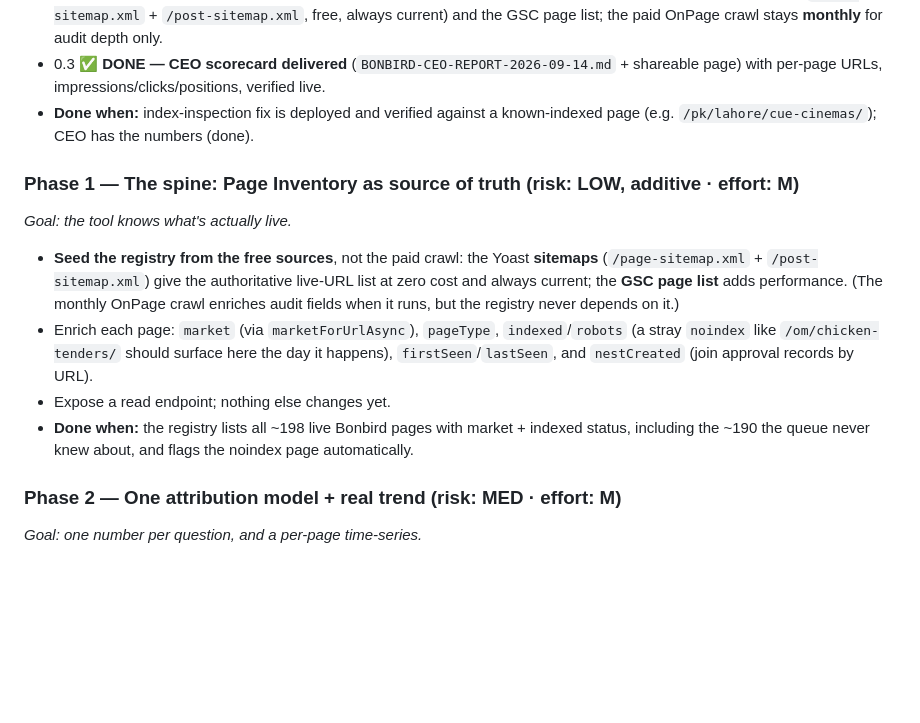
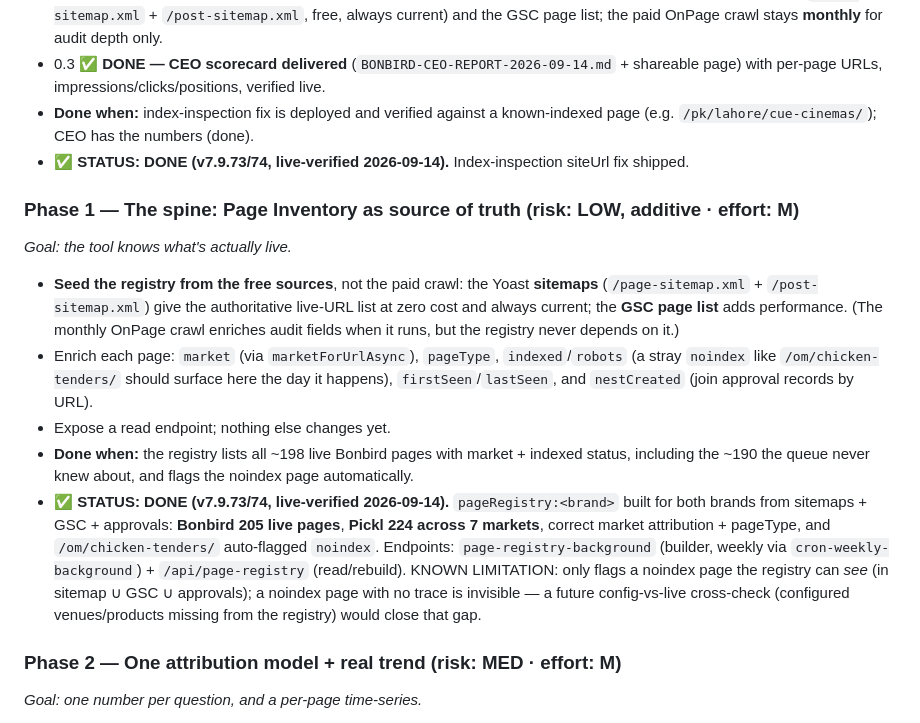
Before and after one commit to shazin-glitch/pickl-bonbird-seo, a Markdown page: NEST-REFINEMENT-PLAN.md, the part around the change. GitHub-like rendering; blank space fills up the shorter version.

Commit message:
docs: NEST-REFINEMENT-PLAN P0.1 + P1 marked done (live-verified)
Co-Authored-By: Claude Opus 4.8 <noreply@anthropic.com>

```diff
--- a/NEST-REFINEMENT-PLAN.md
+++ b/NEST-REFINEMENT-PLAN.md
@@ -81,6 +81,7 @@ Each phase is independently shippable and leaves the tool working. We do **one p
 - 0.2 ~~Schedule `onpage-audit-background` weekly~~ **DROPPED — wrong call.** `onpage-audit-background` hits the metered DataForSEO OnPage API and its own header says *"Manual trigger or monthly cron — NEVER weekly"* (cost; CLAUDE.md rule #5). The registry does not need a weekly paid crawl. **Instead:** Phase 1 seeds the live-page list from the **sitemap** (`/page-sitemap.xml` + `/post-sitemap.xml`, free, always current) and the GSC page list; the paid OnPage crawl stays **monthly** for audit depth only.
 - 0.3 ✅ **DONE — CEO scorecard delivered** (`BONBIRD-CEO-REPORT-2026-09-14.md` + shareable page) with per-page URLs, impressions/clicks/positions, verified live.
 - **Done when:** index-inspection fix is deployed and verified against a known-indexed page (e.g. `/pk/lahore/cue-cinemas/`); CEO has the numbers (done).
+- ✅ **STATUS: DONE (v7.9.73/74, live-verified 2026-09-14).** Index-inspection siteUrl fix shipped.
 
 ### Phase 1 — The spine: Page Inventory as source of truth (risk: LOW, additive · effort: M)
 *Goal: the tool knows what's actually live.*
@@ -88,6 +89,7 @@ Each phase is independently shippable and leaves the tool working. We do **one p
 - Enrich each page: `market` (via `marketForUrlAsync`), `pageType`, `indexed`/`robots` (a stray `noindex` like `/om/chicken-tenders/` should surface here the day it happens), `firstSeen`/`lastSeen`, and `nestCreated` (join approval records by URL).
 - Expose a read endpoint; nothing else changes yet.
 - **Done when:** the registry lists all ~198 live Bonbird pages with market + indexed status, including the ~190 the queue never knew about, and flags the noindex page automatically.
+- ✅ **STATUS: DONE (v7.9.73/74, live-verified 2026-09-14).** `pageRegistry:<brand>` built for both brands from sitemaps + GSC + approvals: **Bonbird 205 live pages**, **Pickl 224 across 7 markets**, correct market attribution + pageType, and `/om/chicken-tenders/` auto-flagged `noindex`. Endpoints: `page-registry-background` (builder, weekly via `cron-weekly-background`) + `/api/page-registry` (read/rebuild). KNOWN LIMITATION: only flags a noindex page the registry can *see* (in sitemap ∪ GSC ∪ approvals); a noindex page with no trace is invisible — a future config-vs-live cross-check (configured venues/products missing from the registry) would close that gap.
 
 ### Phase 2 — One attribution model + real trend (risk: MED · effort: M)
 *Goal: one number per question, and a per-page time-series.*
```
